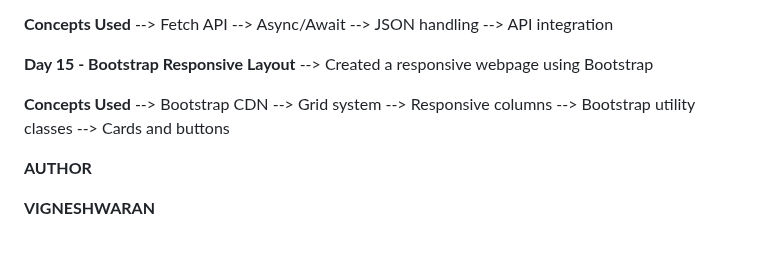
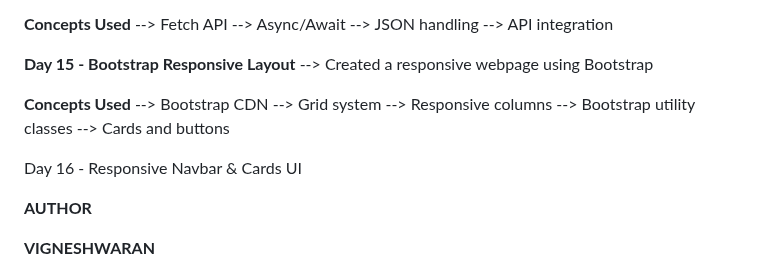
Before and after one commit to Vignesh-blazewolf/Frontend-Learning-Journey, a Markdown page: README.md, the part around the change. Drawn GitHub-style; blank space fills up the shorter version.

```diff
--- a/README.md
+++ b/README.md
@@ -164,6 +164,8 @@ The goal of this repository is to maintain consistent development activity while
 --> Bootstrap utility classes
 --> Cards and buttons
 
+Day 16 - Responsive Navbar & Cards UI
+
 **AUTHOR**
 
 **VIGNESHWARAN**
```
